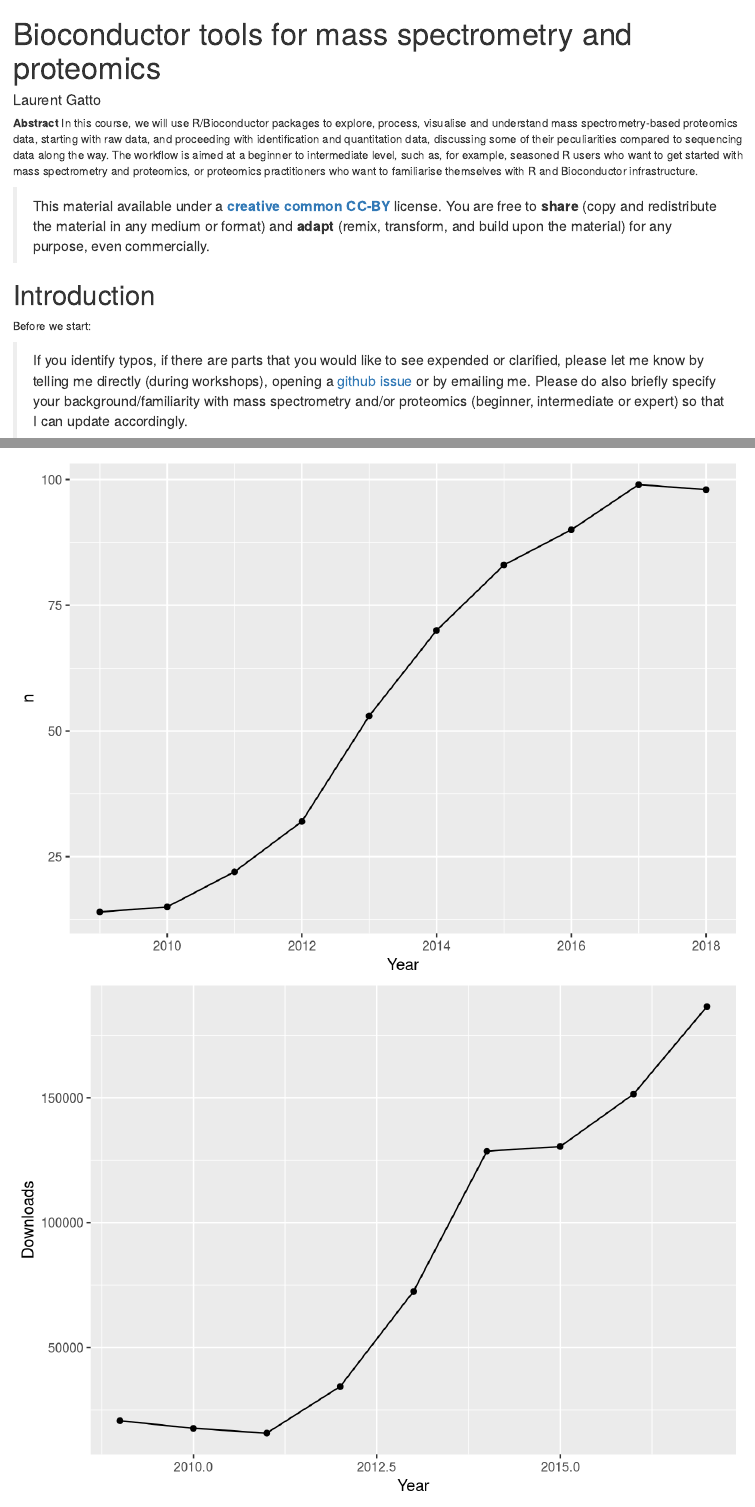
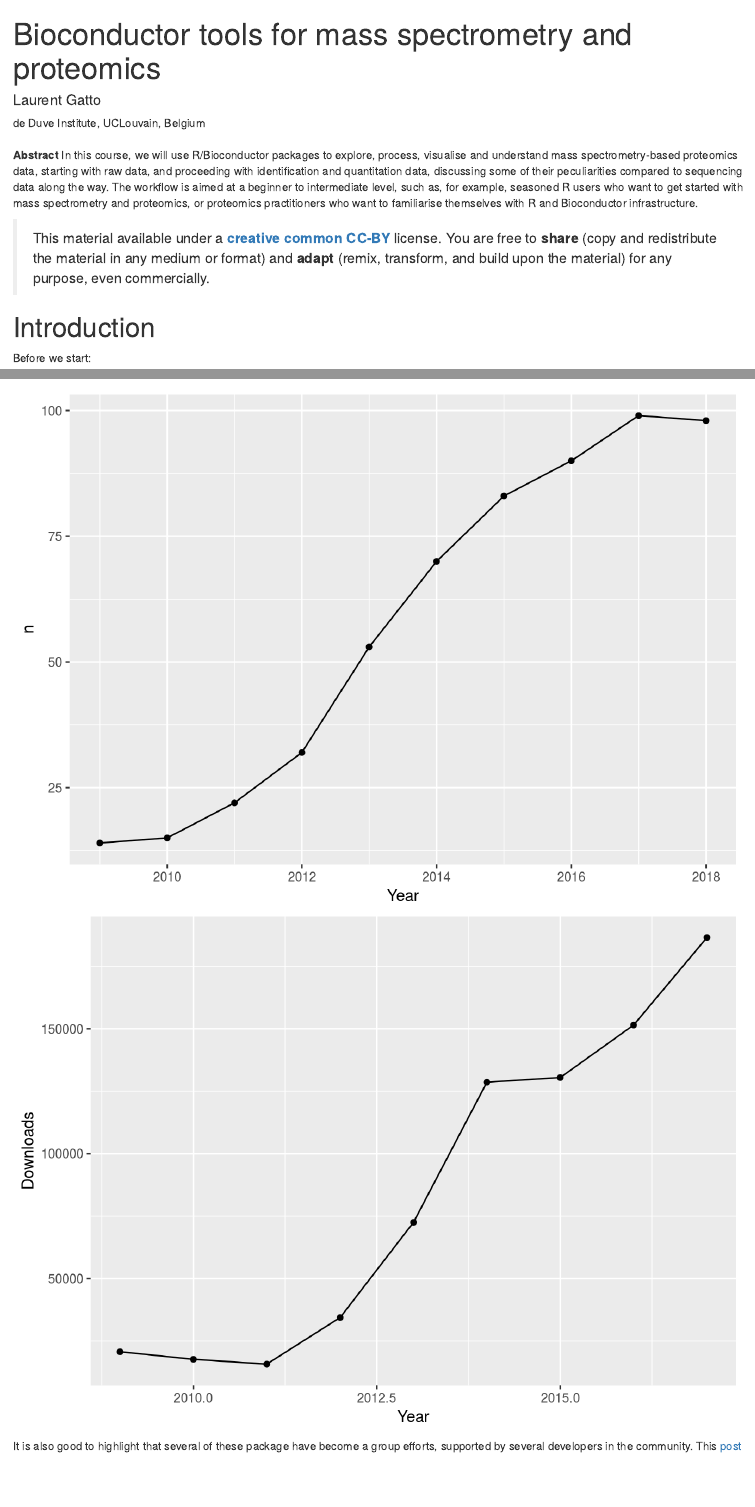
Before and after one commit to lgatto/bioc-ms-prot, an R Markdown document (lab.Rmd): the page in a window 1100 px wide, from its top, and a second part further down, joined at a grey line. Rendered offline with R 4.5, knitr and Pandoc, with nearby package versions; the code chunks are not run, so their results and figures are left out; drawn as R Markdown's standard HTML page in place of the format the file asks for; common packages that the code uses without loading them are loaded.

Commit message:
add affiliation

```diff
--- a/lab.Rmd
+++ b/lab.Rmd
@@ -2,6 +2,7 @@
 title: "Bioconductor tools for mass spectrometry and proteomics"
 author:
 - name: Laurent Gatto
+  affiliation: "de Duve Institute, UCLouvain, Belgium"
 output:
   BiocStyle::html_document:
     toc_float: true
```
